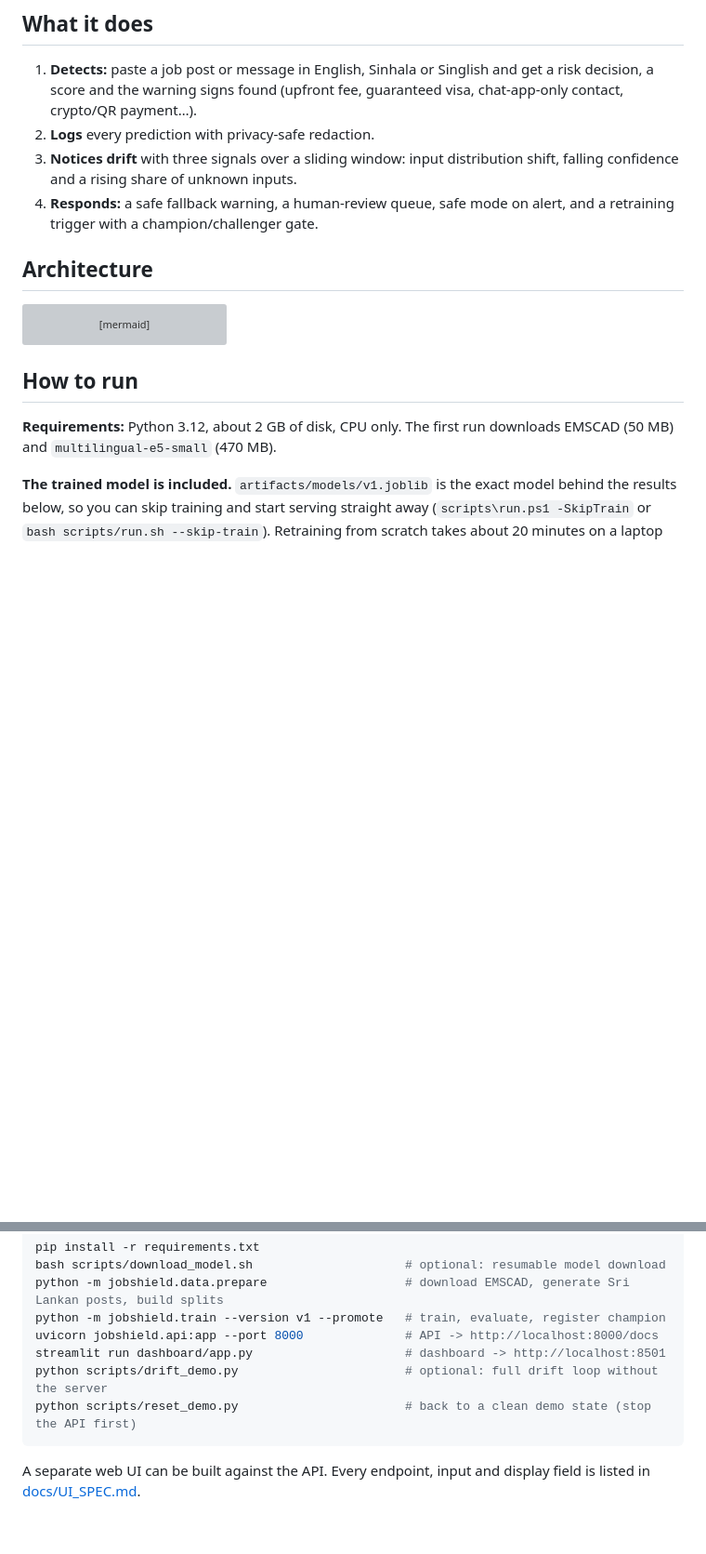
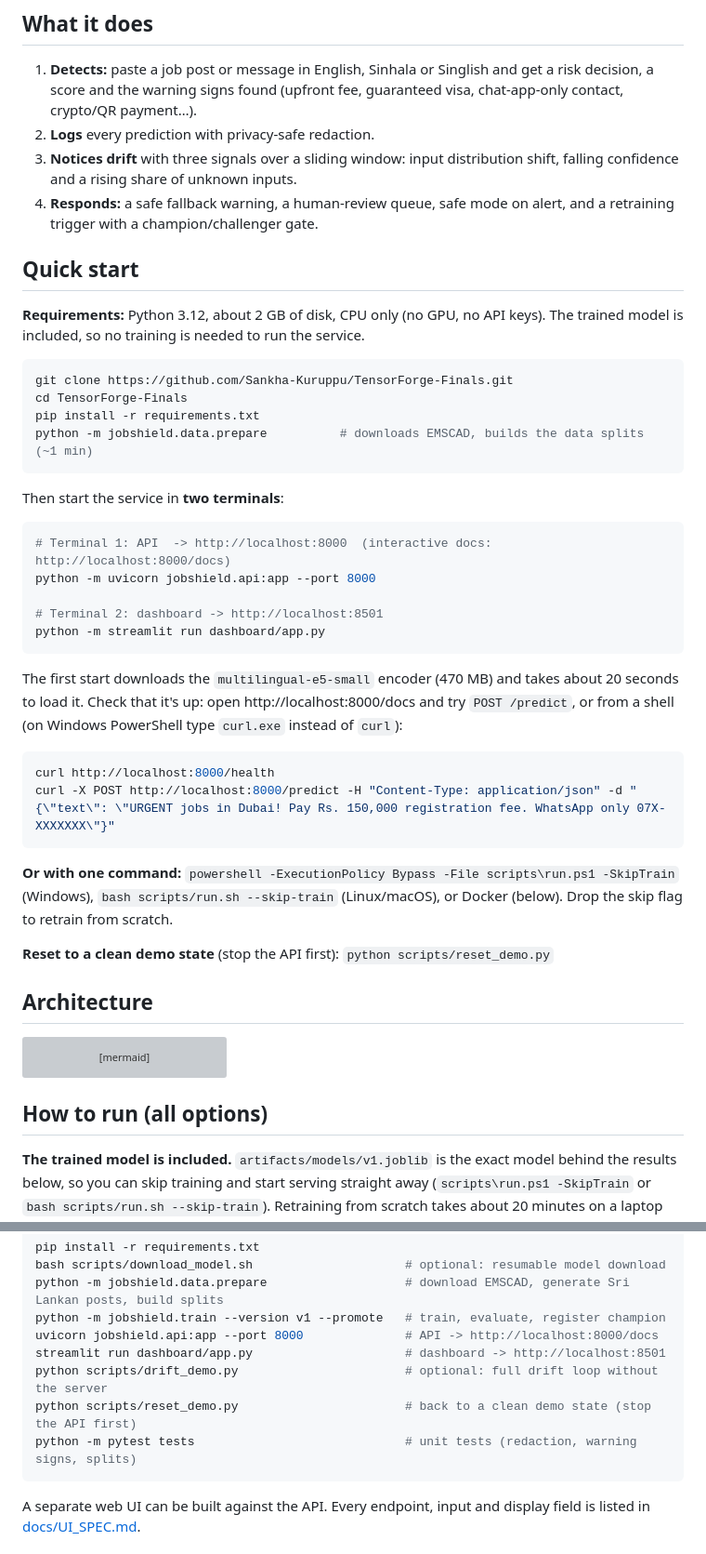
Before and after one commit to Sankha-Kuruppu/TensorForge-Finals, a Markdown page: README.md, 2 parts joined by grey strips. Shown at 93% size. GitHub-like rendering; blank space fills up the shorter version; grey boxes are pictures that could not be loaded.

````diff
--- a/README.md
+++ b/README.md
@@ -23,6 +41,38 @@ See the full one-page impact brief in [IMPACT.md](IMPACT.md).
 2. **Logs** every prediction with privacy-safe redaction.
 3. **Notices drift** with three signals over a sliding window: input distribution shift, falling confidence and a rising share of unknown inputs.
 4. **Responds:** a safe fallback warning, a human-review queue, safe mode on alert, and a retraining trigger with a champion/challenger gate.
+
+## Quick start
+
+**Requirements:** Python 3.12, about 2 GB of disk, CPU only (no GPU, no API keys). The trained model is included, so no training is needed to run the service.
+
+```powershell
+git clone https://github.com/Sankha-Kuruppu/TensorForge-Finals.git
+cd TensorForge-Finals
+pip install -r requirements.txt
+python -m jobshield.data.prepare          # downloads EMSCAD, builds the data splits (~1 min)
+```
+
+Then start the service in **two terminals**:
+
+```powershell
+# Terminal 1: API  -> http://localhost:8000  (interactive docs: http://localhost:8000/docs)
+python -m uvicorn jobshield.api:app --port 8000
+
+# Terminal 2: dashboard -> http://localhost:8501
+python -m streamlit run dashboard/app.py
+```
+
+The first start downloads the `multilingual-e5-small` encoder (470 MB) and takes about 20 seconds to load it. Check that it's up: open http://localhost:8000/docs and try `POST /predict`, or from a shell (on Windows PowerShell type `curl.exe` instead of `curl`):
+
+```bash
+curl http://localhost:8000/health
+curl -X POST http://localhost:8000/predict -H "Content-Type: application/json" -d "{\"text\": \"URGENT jobs in Dubai! Pay Rs. 150,000 registration fee. WhatsApp only 07X-XXXXXXX\"}"
+```
+
+**Or with one command:** `powershell -ExecutionPolicy Bypass -File scripts\run.ps1 -SkipTrain` (Windows), `bash scripts/run.sh --skip-train` (Linux/macOS), or Docker (below). Drop the skip flag to retrain from scratch.
+
+**Reset to a clean demo state** (stop the API first): `python scripts/reset_demo.py`
 
 ## Architecture
 
@@ -51,9 +101,7 @@ flowchart LR
     REG --> A
 ```
 
-## How to run
-
-**Requirements:** Python 3.12, about 2 GB of disk, CPU only. The first run downloads EMSCAD (50 MB) and `multilingual-e5-small` (470 MB).
+## How to run (all options)
 
 **The trained model is included.** `artifacts/models/v1.joblib` is the exact model behind the results below, so you can skip training and start serving straight away (`scripts\run.ps1 -SkipTrain` or `bash scripts/run.sh --skip-train`). Retraining from scratch takes about 20 minutes on a laptop CPU and reproduces it (fixed seeds).
 
@@ -87,6 +135,7 @@ uvicorn jobshield.api:app --port 8000              # API -> http://localhost:800
 streamlit run dashboard/app.py                     # dashboard -> http://localhost:8501
 python scripts/drift_demo.py                       # optional: full drift loop without the server
 python scripts/reset_demo.py                       # back to a clean demo state (stop the API first)
+python -m pytest tests                             # unit tests (redaction, warning signs, splits)
 ```
 
 A separate web UI can be built against the API. Every endpoint, input and display field is listed in [docs/UI_SPEC.md](docs/UI_SPEC.md).
````
Also changed, not shown: other parts of README.md (+76 -17 lines).
